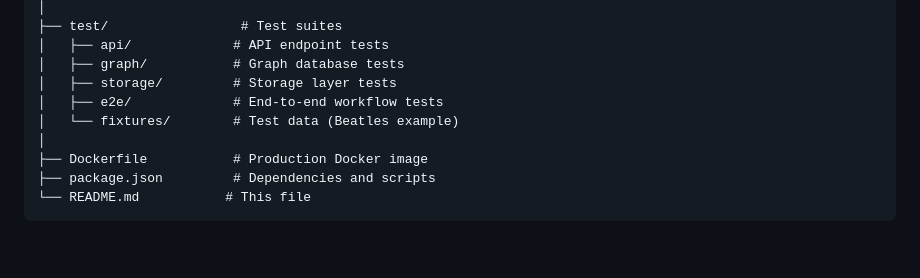
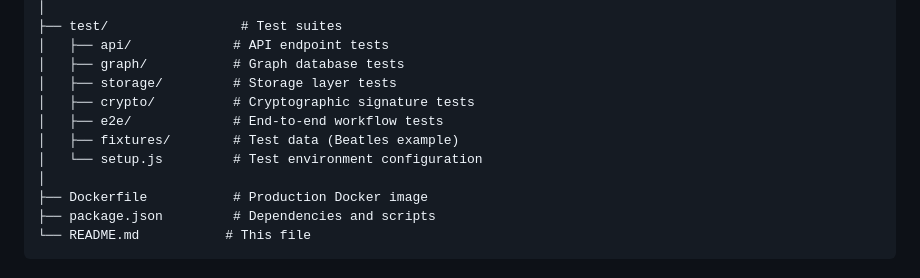
Before and after one commit to PolarisMusic/polaris-music, a Markdown page: backend/README.md, the part around the change. Drawn GitHub-style; blank space fills up the shorter version.

Commit message:
docs: fix DOC-07 backend README test directory structure
Update backend/README.md to accurately reflect actual test directory structure:
- Add crypto/ directory (cryptographic signature tests)
- Add setup.js (test environment configuration)
- Remove reference to non-existent performance/ directory

The directory tree now matches the actual implementation in backend/test/.

https://claude.ai/code/session_01UhDYeNT6zB9ArrgCFLyrNe

```diff
--- a/backend/README.md
+++ b/backend/README.md
@@ -73,8 +73,10 @@ backend/
 │   ├── api/             # API endpoint tests
 │   ├── graph/           # Graph database tests
 │   ├── storage/         # Storage layer tests
+│   ├── crypto/          # Cryptographic signature tests
 │   ├── e2e/             # End-to-end workflow tests
-│   └── fixtures/        # Test data (Beatles example)
+│   ├── fixtures/        # Test data (Beatles example)
+│   └── setup.js         # Test environment configuration
 │
 ├── Dockerfile           # Production Docker image
 ├── package.json         # Dependencies and scripts
```
